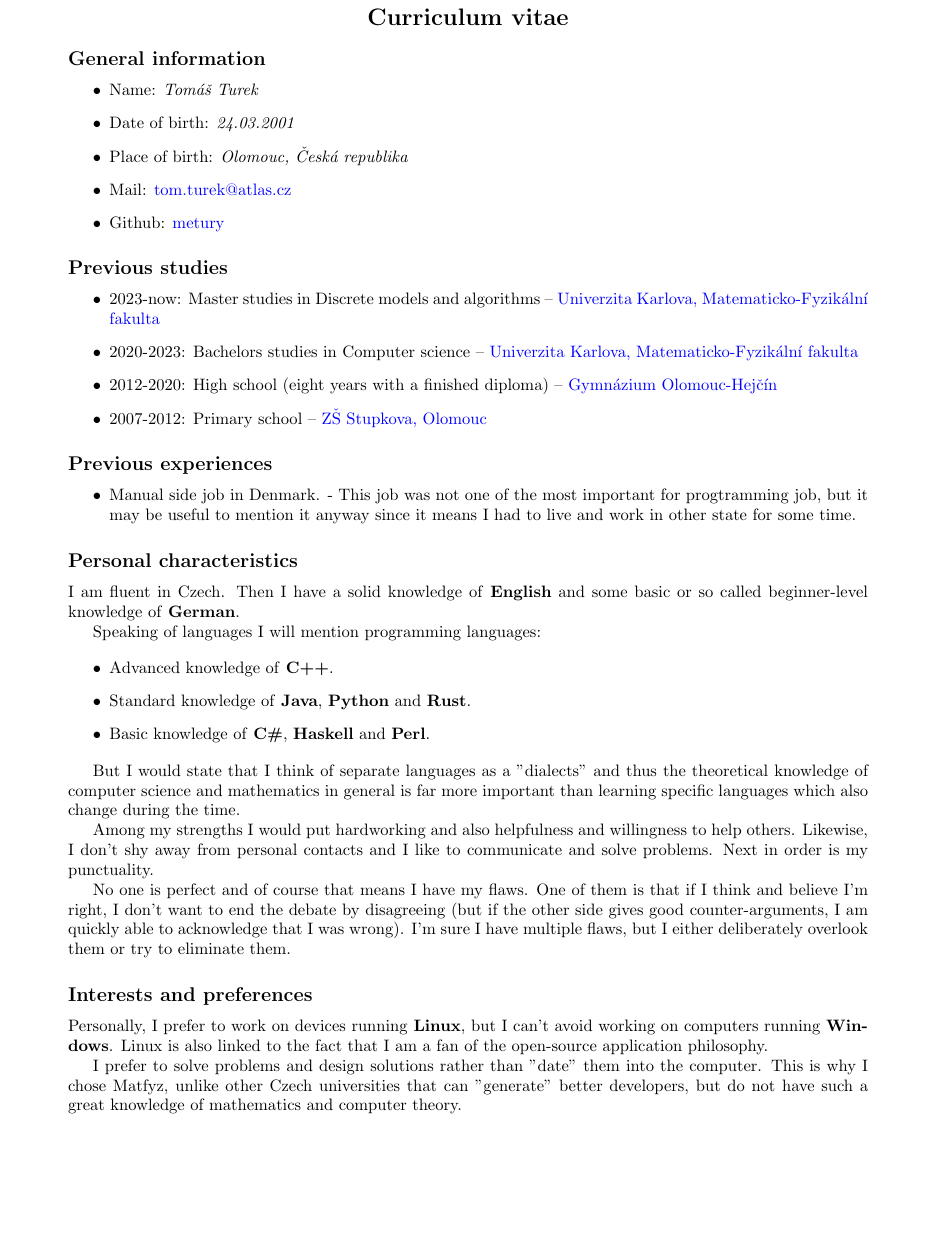
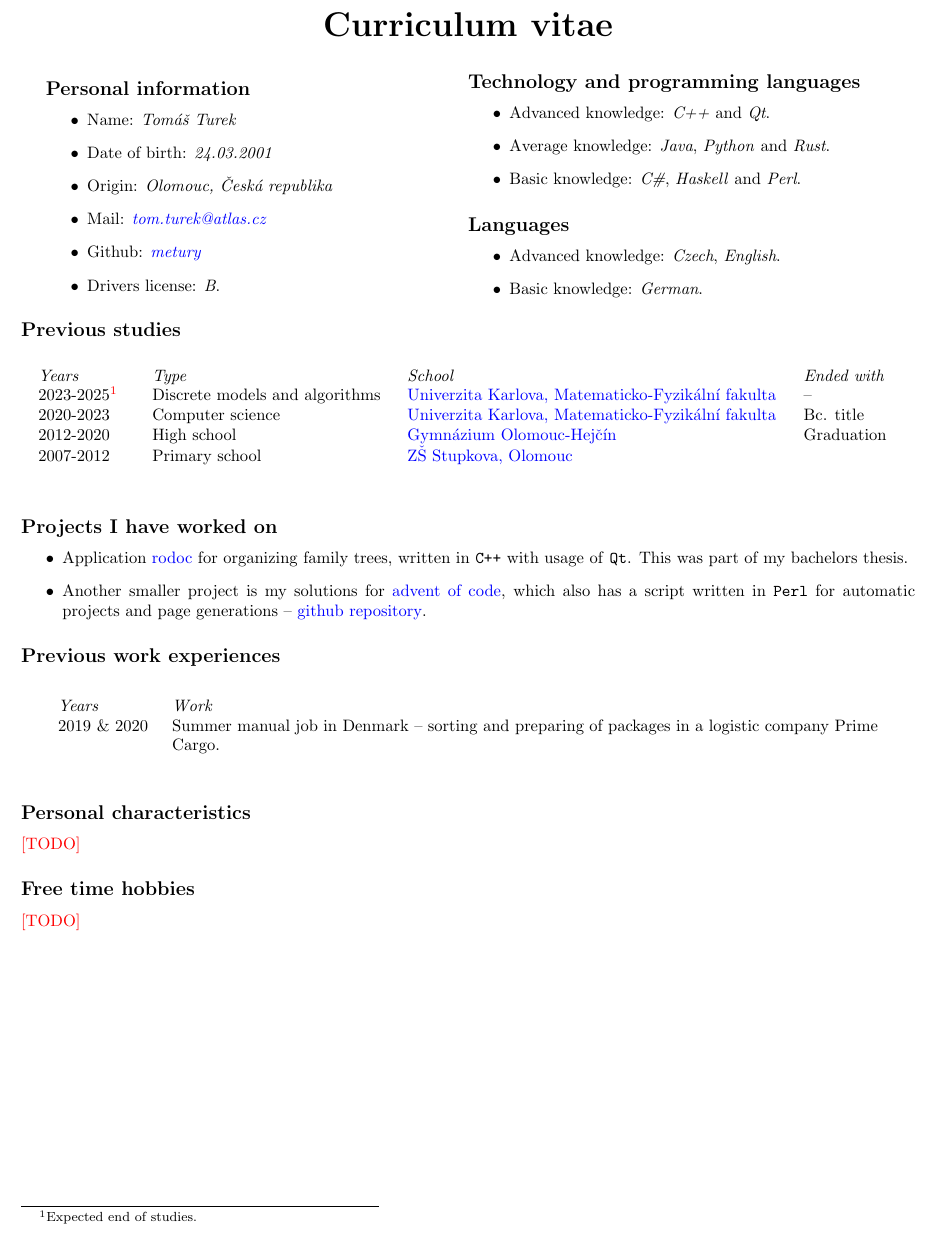
Before and after one commit to metury/metury.github.io, a LaTeX CV (CV/CV_en.tex): part of the page, cut so that both start at the same text, the shorter picture padded with empty space. Compiled offline with pdfLaTeX.

Commit message:
updated cv

```diff
--- a/CV/CV_en.tex
+++ b/CV/CV_en.tex
@@ -12,55 +13,81 @@
 \begin{document}
 
 \begin{center}
-\section*{Curriculum vitae}
+	\section*{{\huge Curriculum vitae}}
 \end{center}
 
-\subsection*{General information}
+\hfill
 
-\begin{itemize}
-	\item Name: \textit{Tomáš Turek}
-	\item Date of birth: \textit{24.03.2001}
-	\item Place of birth: \textit{Olomouc, Česká republika}
-	\item Mail: \href{mailto:tom.turek@atlas.cz}{tom.turek@atlas.cz}
-	\item Github: \href{https://github.com/metury}{metury}
-\end{itemize}
+\begin{minipage}[c]{.45\textwidth}
+	\subsection*{Personal information}
+	\begin{itemize}
+		\item Name: \textit{Tomáš Turek}
+		\item Date of birth: \textit{24.03.2001}
+		\item Origin: \textit{Olomouc, Česká republika}
+		\item Mail: \href{mailto:tom.turek@atlas.cz}{\textit{tom.turek@atlas.cz}}
+		\item Github: \href{https://github.com/metury}{\textit{metury}}
+		\item Drivers license: \textit{B}.
+	\end{itemize}
+\end{minipage}
+\hfill
+\begin{minipage}[c]{.5\textwidth}
+	\subsection*{Technology and programming languages}
+	\begin{itemize}
+		\item Advanced knowledge: \textit{C++} and \textit{Qt}.
+		\item Average knowledge: \textit{Java}, \textit{Python} and \textit{Rust}.
+		\item Basic knowledge: \textit{C\#}, \textit{Haskell} and \textit{Perl}.
+	\end{itemize}
+
+	\subsection*{Languages}
+	\begin{itemize}
+		\item Advanced knowledge: \textit{Czech}, \textit{English}.
+		\item Basic knowledge: \textit{German}.
+	\end{itemize}
+\end{minipage}
 
 \subsection*{Previous studies}
 
+\begin{table}[!ht]\centering
+	\begin{tabular}{p{20mm} p{50mm} p{80mm} p{20mm}}
+		\textit{Years} & \textit{Type} & \textit{School} & \textit{Ended with} \\
+		2023-2025\tablefootnote{Expected end of studies.} & Discrete models and algorithms & \href{https://www.mff.cuni.cz/}{Univerzita Karlova, Matematicko-Fyzikální fakulta} & -- \\
+		2020-2023 & Computer science & \href{https://www.mff.cuni.cz/}{Univerzita Karlova, Matematicko-Fyzikální fakulta} & Bc. title \\
+		2012-2020 & High school & \href{https://www.gytool.cz/}{Gymnázium Olomouc-Hejčín} & Graduation \\
+		2007-2012 & Primary school & \href{https://zsstupkova.cz/}{ZŠ Stupkova, Olomouc} & \\
+	\end{tabular}
+\end{table}
+
+\subsection*{Projects I have worked on}
+
 \begin{itemize}
-	\item 2023-now: Master studies in Discrete models and algorithms -- \href{https://www.mff.cuni.cz/}{Univerzita Karlova, Matematicko-Fyzikální fakulta}
-	\item 2020-2023: Bachelors studies in Computer science -- \href{https://www.mff.cuni.cz/}{Univerzita Karlova, Matematicko-Fyzikální fakulta}
-	\item 2012-2020: High school (eight years with a finished diploma) -- \href{https://www.gytool.cz/}{Gymnázium Olomouc-Hejčín}
-	\item 2007-2012: Primary school -- \href{https://zsstupkova.cz/}{ZŠ Stupkova, Olomouc}
+	\item Application \href{https://rodoc-app.github.io/}{rodoc} for organizing family trees, written in \texttt{C++} with usage of \texttt{Qt}. This was part of my bachelors thesis.
+	\item Another smaller project is my solutions for \href{https://adventofcode.com/}{advent of code}, which also has a script written in \texttt{Perl} for automatic projects and page generations -- \href{https://github.com/metury/advent-of-code}{github repository}.
 \end{itemize}
 
-\subsection*{Previous experiences}
+\subsection*{Previous work experiences}
 
-\begin{itemize}
-	\item Manual side job in Denmark. - This job was not one of the most important for progtramming job, but it may be useful to mention it anyway since it means I had to live and work in other state for some time.
-\end{itemize}
+\begin{table}[!ht]\centering
+	\begin{tabular}{p{20mm} p{150mm}}
+		\textit{Years} & \textit{Work} \\
+		2019 \& 2020 & Summer manual job in Denmark -- sorting and preparing of packages in a logistic company Prime Cargo.
+	\end{tabular}
+\end{table}
 
-\subsection*{Personal characteristics}
+\subsection*{Personal characteristics} \textcolor{red}{[TODO]}
 
-I am fluent in Czech. Then I have a solid knowledge of \textbf{English} and some basic or so called beginner-level knowledge of \textbf{German}.
+%\begin{itemize}
+%	\item Mile rád se naučím používat nové technologie a postupy, protože ve světě IT není nic stálé.
+%	\item Vymýšlení řešení problémů, které se vyskytují na denní bázi, ať už v práci nebo v životě.
+%	\item Považuji se za pracovitého člověka, který je ochotný a rád pomůže ostatním.
+%	\item Mimo to se rád pohybuji ve společnosti dalších lidí. A také si potrpím na dochvilnosti.
+%	\item Jelikož nikdo není dokonalý, tak i já mám nevýhody, jako je třeba občasná tvrdohlavost.
+%\end{itemize}
 
-Speaking of languages I will mention programming languages:
+\subsection*{Free time hobbies} \textcolor{red}{[TODO]}
 
-\begin{itemize}
-	\item Advanced knowledge of \textbf{C++}.
-	\item Standard knowledge of \textbf{Java}, \textbf{Python} and \textbf{Rust}.
-	\item Basic knowledge of \textbf{C\#}, \textbf{Haskell} and \textbf{Perl}.
-\end{itemize}
+%\begin{itemize}
+%	\item Několik let (zhruba 8) jsem hrál závodně florbal a i nadále, když se vyskytne příležitost, tak si zahraji.
+%	\item Hra na příčnou flétnu. Naučil jsem se při navštěvování \href{https://www.zus-zerotin.cz/}{ZUŠ Žerotín}, kde jsem mimo sólovou hru hrál i v komorních uskupeních a také sborech, s kterými jsme mimo jiné soutěžili v zahraničích přehlídkách.
+%\end{itemize}
 
-But I would state that I think of separate languages as a "dialects" and thus the theoretical knowledge of computer science and mathematics in general is far more important than learning specific languages which also change during the time.
-
-Among my strengths I would put hardworking and also helpfulness and willingness to help others. Likewise, I don't shy away from personal contacts and I like to communicate and solve problems. Next in order is my punctuality.
-
-No one is perfect and of course that means I have my flaws. One of them is that if I think and believe I'm right, I don't want to end the debate by disagreeing (but if the other side gives good counter-arguments, I am quickly able to acknowledge that I was wrong). I'm sure I have multiple flaws, but I either deliberately overlook them or try to eliminate them.
-
-\subsection*{Interests and preferences}
-
-Personally, I prefer to work on devices running \textbf{Linux}, but I can't avoid working on computers running \textbf{Windows}. Linux is also linked to the fact that I am a fan of the open-source application philosophy.
-
-I prefer to solve problems and design solutions rather than "date" them into the computer. This is why I chose Matfyz, unlike other Czech universities that can "generate" better developers, but do not have such a great knowledge of mathematics and computer theory.
 \end{document}
```
Also changed, not shown: CV/CV_cs.tex (+55 -29 lines), CV/CV_cs.pdf, CV/CV_en.pdf, CV/CV_en.tex (3 more changed lines).
